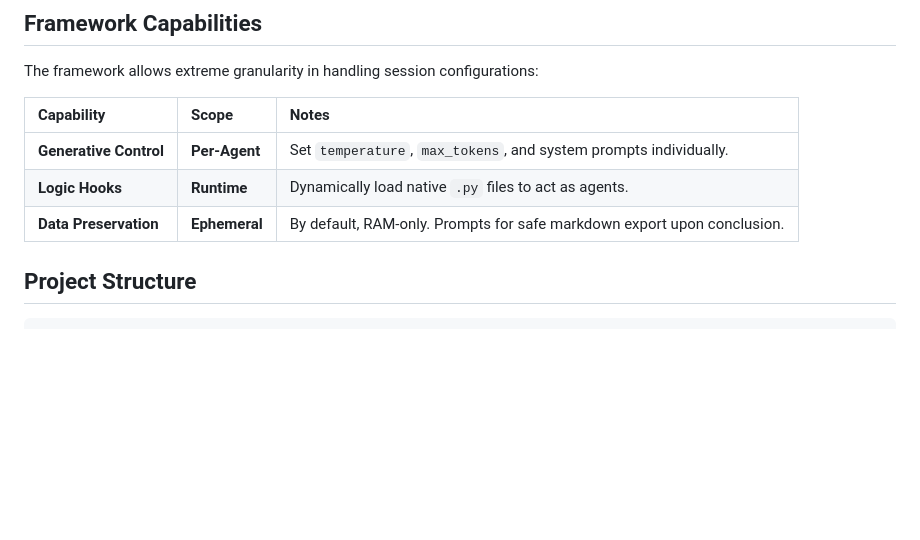
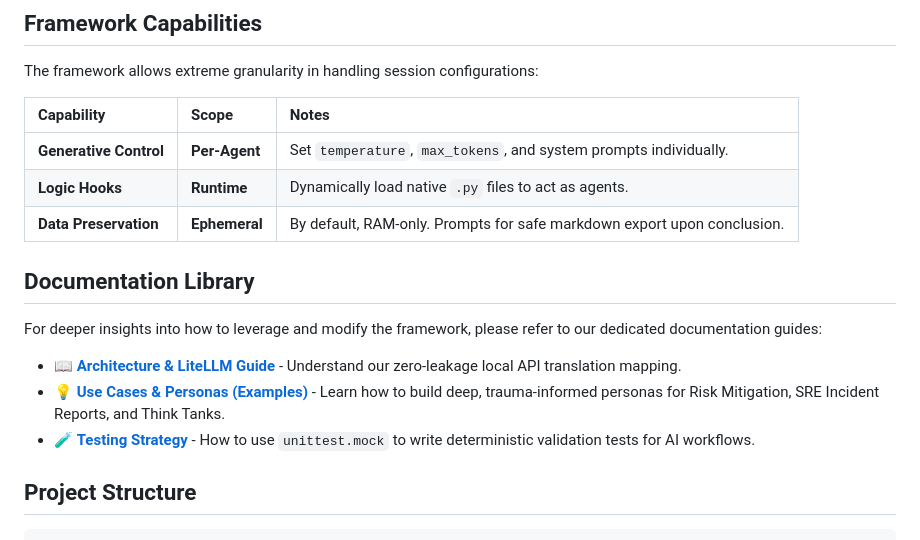
Before and after one commit to ARPAHLS/rooms, a Markdown page: README.md, the part around the change. Rendered like a GitHub page; blank space fills up the shorter version.

Commit message:
docs: linked documentation library in README

```diff
--- a/README.md
+++ b/README.md
@@ -38,6 +38,14 @@ The framework allows extreme granularity in handling session configurations:
 | **Generative Control** | **Per-Agent** | Set `temperature`, `max_tokens`, and system prompts individually. |
 | **Logic Hooks** | **Runtime** | Dynamically load native `.py` files to act as agents. |
 | **Data Preservation** | **Ephemeral** | By default, RAM-only. Prompts for safe markdown export upon conclusion. |
+
+## Documentation Library
+
+For deeper insights into how to leverage and modify the framework, please refer to our dedicated documentation guides:
+
+- 📖 **[Architecture & LiteLLM Guide](docs/ARCHITECTURE.md)** - Understand our zero-leakage local API translation mapping.
+- 💡 **[Use Cases & Personas (Examples)](docs/EXAMPLES.md)** - Learn how to build deep, trauma-informed personas for Risk Mitigation, SRE Incident Reports, and Think Tanks.
+- 🧪 **[Testing Strategy](docs/TESTING.md)** - How to use `unittest.mock` to write deterministic validation tests for AI workflows.
 
 ## Project Structure
 
```
